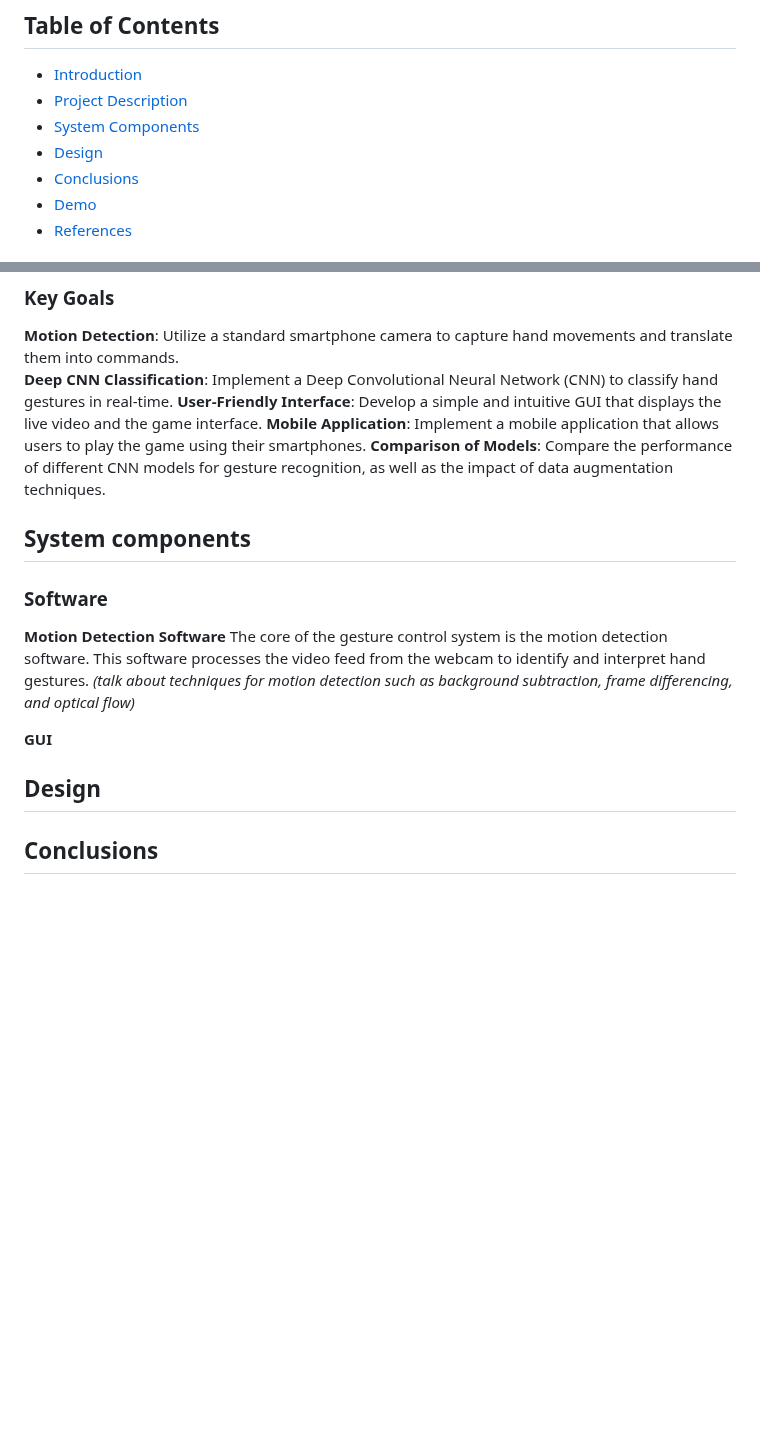
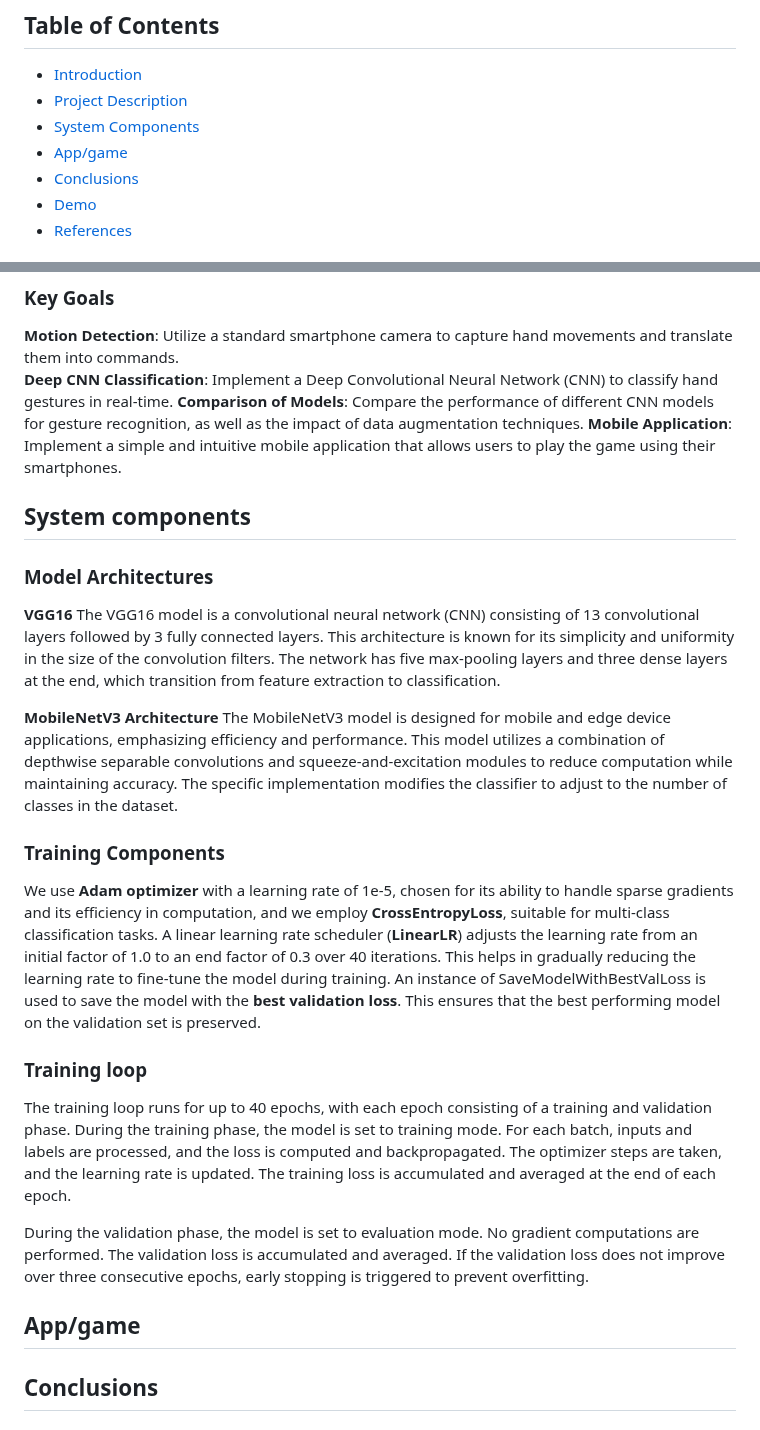
Before and after one commit to b-rbmp/cv-gesture-recognition, a Markdown page: README.md, 2 parts joined by grey strips. Drawn GitHub-style; blank space fills up the shorter version.

```diff
--- a/README.md
+++ b/README.md
@@ -13,7 +13,7 @@ Project for the Computer Vision 2023-2024 course at Sapienza
 + [Introduction](#intro)
 + [Project Description](#project)
 + [System Components](#architecture)
-+ [Design](#design)
++ [App/game](#app)
 + [Conclusions](#conclusion)
 + [Demo](#demo)
 + [References](#references)
@@ -35,19 +35,33 @@ The primary objective of this project is to develop a real-time gesture recognit
 ### Key Goals
 **Motion Detection**: Utilize a standard smartphone camera to capture hand movements and translate them into commands.
 **Deep CNN Classification**: Implement a Deep Convolutional Neural Network (CNN) to classify hand gestures in real-time.
-**User-Friendly Interface**: Develop a simple and intuitive GUI that displays the live video and the game interface.
-**Mobile Application**: Implement a mobile application that allows users to play the game using their smartphones.
 **Comparison of Models**: Compare the performance of different CNN models for gesture recognition, as well as the impact of data augmentation techniques.
+**Mobile Application**: Implement a simple and intuitive mobile application that allows users to play the game using their smartphones.
+
 
 ## System components <a name = "architecture"></a>
 
-### Software
-**Motion Detection Software**
-The core of the gesture control system is the motion detection software. This software processes the video feed from the webcam to identify and interpret hand gestures. _(talk about techniques for motion detection such as background subtraction, frame differencing, and optical flow)_
+### Model Architectures
+**VGG16**
+The VGG16 model is a convolutional neural network (CNN) consisting of 13 convolutional layers followed by 3 fully connected layers. This architecture is known for its simplicity and uniformity in the size of the convolution filters. The network has five max-pooling layers and three dense layers at the end, which transition from feature extraction to classification.
 
-**GUI**
+**MobileNetV3 Architecture**
+The MobileNetV3 model is designed for mobile and edge device applications, emphasizing efficiency and performance. This model utilizes a combination of depthwise separable convolutions and squeeze-and-excitation modules to reduce computation while maintaining accuracy. The specific implementation modifies the classifier to adjust to the number of classes in the dataset.
 
-## Design <a name = "design"></a>
+### Training Components
+
+We use **Adam optimizer** with a learning rate of 1e-5, chosen for its ability to handle sparse gradients and its efficiency in computation, and we employ **CrossEntropyLoss**, suitable for multi-class classification tasks.
+A linear learning rate scheduler (**LinearLR**) adjusts the learning rate from an initial factor of 1.0 to an end factor of 0.3 over 40 iterations. This helps in gradually reducing the learning rate to fine-tune the model during training.
+An instance of SaveModelWithBestValLoss is used to save the model with the **best validation loss**. This ensures that the best performing model on the validation set is preserved.
+
+
+### Training loop
+
+The training loop runs for up to 40 epochs, with each epoch consisting of a training and validation phase. During the training phase, the model is set to training mode. For each batch, inputs and labels are processed, and the loss is computed and backpropagated. The optimizer steps are taken, and the learning rate is updated. The training loss is accumulated and averaged at the end of each epoch.
+
+During the validation phase, the model is set to evaluation mode. No gradient computations are performed. The validation loss is accumulated and averaged. If the validation loss does not improve over three consecutive epochs, early stopping is triggered to prevent overfitting.
+
+## App/game <a name = "app"></a>
 
 
 
```
Also changed, not shown: other parts of README.md (+16 -2 lines).
